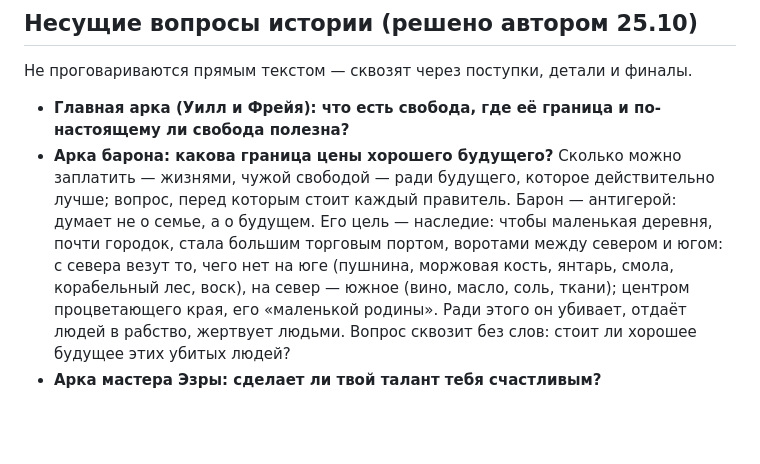
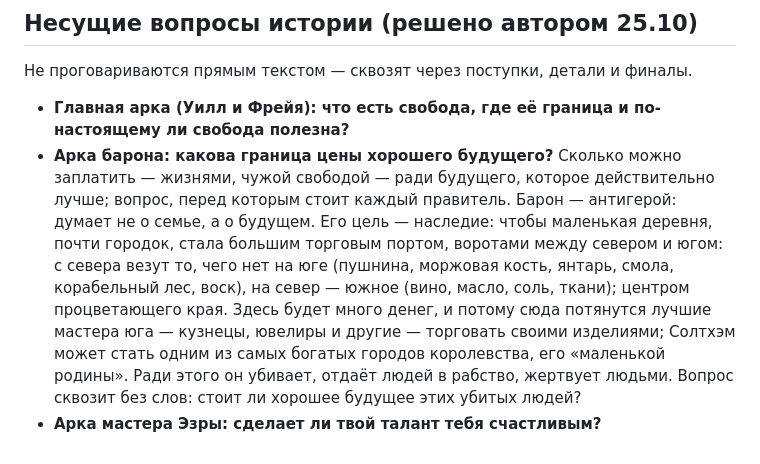
Before and after one commit to h2cooh3/zhivoy-mir, a Markdown page: docs/КАНОН.md, the part around the change. Drawn GitHub-style; blank space fills up the shorter version.

Commit message:
Канон: будущий Солтхэм — деньги и лучшие мастера юга
Co-Authored-By: Claude Opus 5.5 <noreply@anthropic.com>
Claude-Session: https://claude.ai/code/session_0199kMSB3zbNXuJLbAfMaX9r

```diff
--- a/docs/КАНОН.md
+++ b/docs/КАНОН.md
@@ -451,5 +451,5 @@
 ## Несущие вопросы истории (решено автором 25.10)
 Не проговариваются прямым текстом — сквозят через поступки, детали и финалы.
 - **Главная арка (Уилл и Фрейя): что есть свобода, где её граница и по-настоящему ли свобода полезна?**
-- **Арка барона: какова граница цены хорошего будущего?** Сколько можно заплатить — жизнями, чужой свободой — ради будущего, которое действительно лучше; вопрос, перед которым стоит каждый правитель. Барон — антигерой: думает не о семье, а о будущем. Его цель — наследие: чтобы маленькая деревня, почти городок, стала большим торговым портом, воротами между севером и югом: с севера везут то, чего нет на юге (пушнина, моржовая кость, янтарь, смола, корабельный лес, воск), на север — южное (вино, масло, соль, ткани); центром процветающего края, его «маленькой родины». Ради этого он убивает, отдаёт людей в рабство, жертвует людьми. Вопрос сквозит без слов: стоит ли хорошее будущее этих убитых людей?
+- **Арка барона: какова граница цены хорошего будущего?** Сколько можно заплатить — жизнями, чужой свободой — ради будущего, которое действительно лучше; вопрос, перед которым стоит каждый правитель. Барон — антигерой: думает не о семье, а о будущем. Его цель — наследие: чтобы маленькая деревня, почти городок, стала большим торговым портом, воротами между севером и югом: с севера везут то, чего нет на юге (пушнина, моржовая кость, янтарь, смола, корабельный лес, воск), на север — южное (вино, масло, соль, ткани); центром процветающего края. Здесь будет много денег, и потому сюда потянутся лучшие мастера юга — кузнецы, ювелиры и другие — торговать своими изделиями; Солтхэм может стать одним из самых богатых городов королевства, его «маленькой родины». Ради этого он убивает, отдаёт людей в рабство, жертвует людьми. Вопрос сквозит без слов: стоит ли хорошее будущее этих убитых людей?
 - **Арка мастера Эзры: сделает ли твой талант тебя счастливым?**
```
